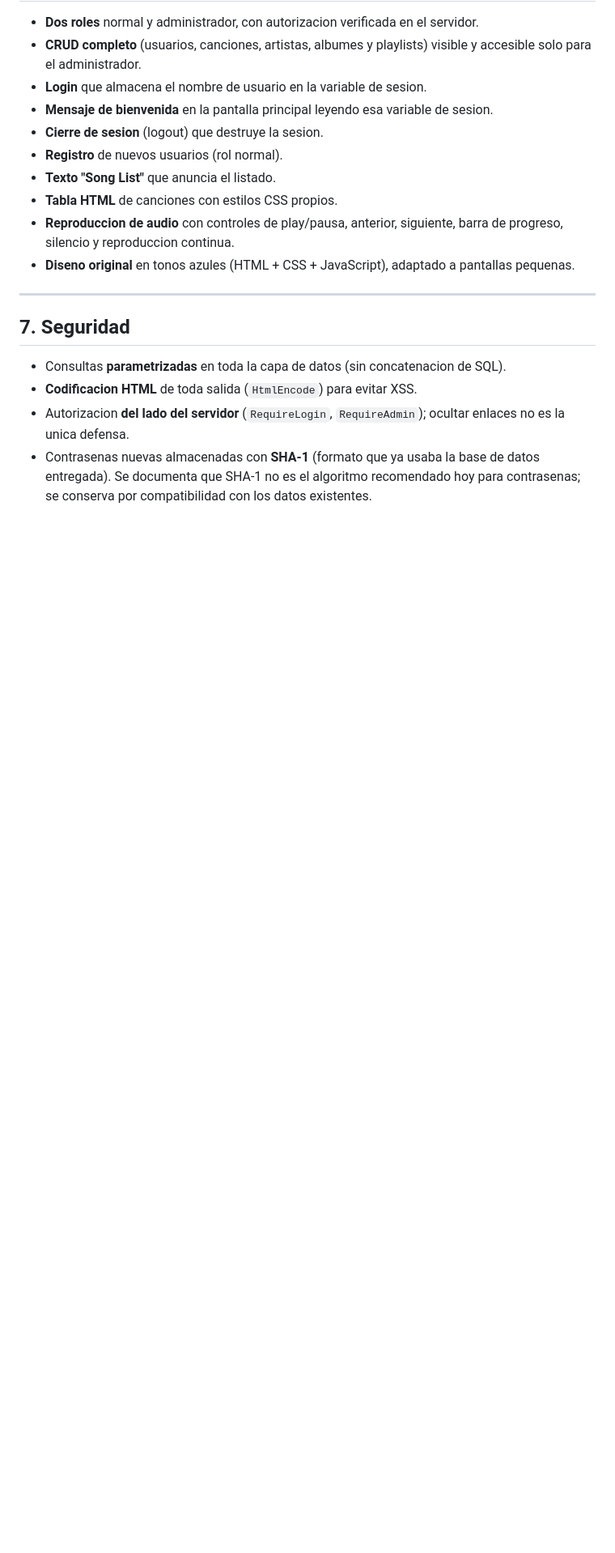
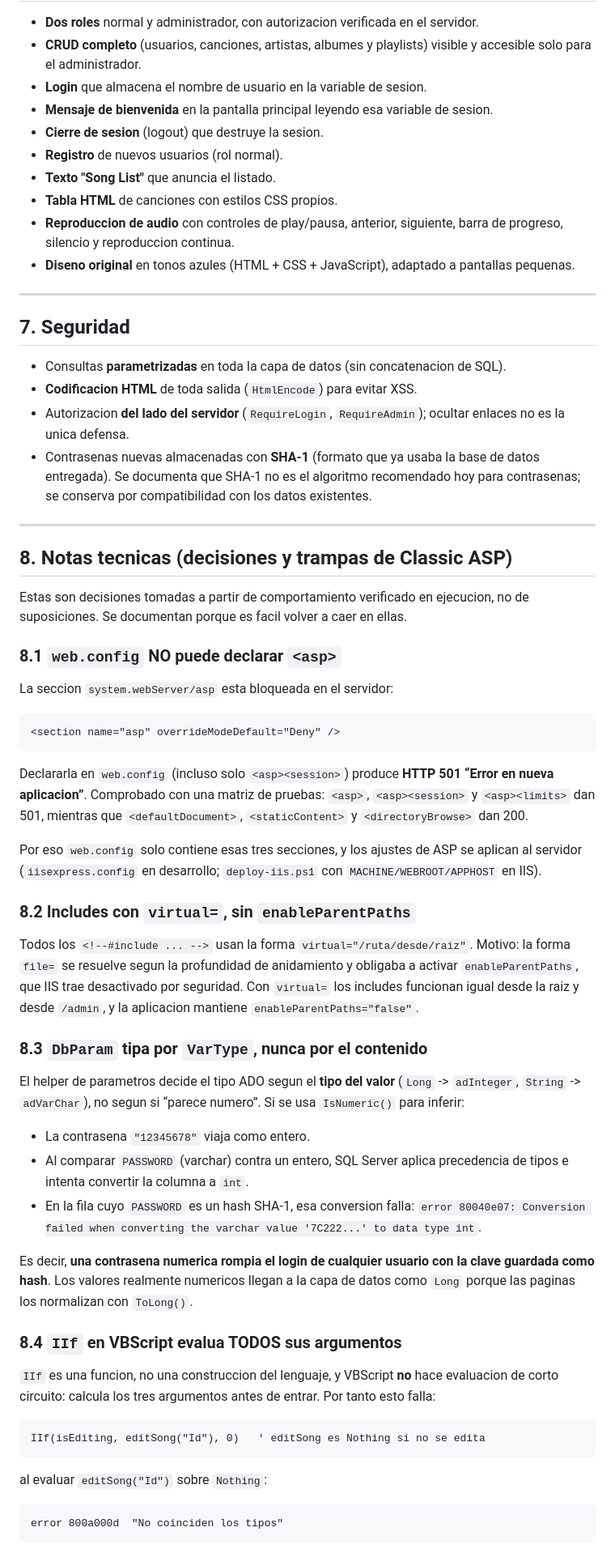
Before and after one commit to GregorySD1707/AppWebAvGregorySalazar, a Markdown page: webapppolimusicv1_asp/README.md, the part around one of its changes. Shown at 81% size. Drawn GitHub-style; blank space fills up the shorter version.

````diff
--- a/webapppolimusicv1_asp/README.md
+++ b/webapppolimusicv1_asp/README.md
@@ -143,3 +150,70 @@ otorga permisos y verifica que el sitio responda en
 - Contrasenas nuevas almacenadas con **SHA-1** (formato que ya usaba la base
   de datos entregada). Se documenta que SHA-1 no es el algoritmo recomendado
   hoy para contrasenas; se conserva por compatibilidad con los datos existentes.
+
+---
+
+## 8. Notas tecnicas (decisiones y trampas de Classic ASP)
+
+Estas son decisiones tomadas a partir de comportamiento verificado en
+ejecucion, no de suposiciones. Se documentan porque es facil volver a
+caer en ellas.
+
+### 8.1 `web.config` NO puede declarar `<asp>`
+
+La seccion `system.webServer/asp` esta bloqueada en el servidor:
+
+```xml
+<section name="asp" overrideModeDefault="Deny" />
+```
+
+Declararla en `web.config` (incluso solo `<asp><session>`) produce
+**HTTP 501 “Error en nueva aplicacion”**. Comprobado con una matriz de
+pruebas: `<asp>`, `<asp><session>` y `<asp><limits>` dan 501, mientras que
+`<defaultDocument>`, `<staticContent>` y `<directoryBrowse>` dan 200.
+
+Por eso `web.config` solo contiene esas tres secciones, y los ajustes de ASP
+se aplican al servidor (`iisexpress.config` en desarrollo;
+`deploy-iis.ps1` con `MACHINE/WEBROOT/APPHOST` en IIS).
+
+### 8.2 Includes con `virtual=`, sin `enableParentPaths`
+
+Todos los `<!--#include ... -->` usan la forma `virtual="/ruta/desde/raiz"`.
+Motivo: la forma `file=` se resuelve segun la profundidad de anidamiento y
+obligaba a activar `enableParentPaths`, que IIS trae desactivado por
+seguridad. Con `virtual=` los includes funcionan igual desde la raiz y desde
+`/admin`, y la aplicacion mantiene `enableParentPaths="false"`.
+
+### 8.3 `DbParam` tipa por `VarType`, nunca por el contenido
+
+El helper de parametros decide el tipo ADO segun el **tipo del valor**
+(`Long` -> `adInteger`, `String` -> `adVarChar`), no segun si “parece
+numero”. Si se usa `IsNumeric()` para inferir:
+
+- La contrasena `"12345678"` viaja como entero.
+- Al comparar `PASSWORD` (varchar) contra un entero, SQL Server aplica
+  precedencia de tipos e intenta convertir la columna a `int`.
+- En la fila cuyo `PASSWORD` es un hash SHA-1, esa conversion falla:
+  `error 80040e07: Conversion failed when converting the varchar value
+  '7C222...' to data type int`.
+
+Es decir, **una contrasena numerica rompia el login de cualquier usuario con
+la clave guardada como hash**. Los valores realmente numericos llegan a la
+capa de datos como `Long` porque las paginas los normalizan con `ToLong()`.
+
+### 8.4 `IIf` en VBScript evalua TODOS sus argumentos
+
+`IIf` es una funcion, no una construccion del lenguaje, y VBScript **no**
+hace evaluacion de corto circuito: calcula los tres argumentos antes de
+entrar. Por tanto esto falla:
+
+```vbscript
+IIf(isEditing, editSong("Id"), 0)   ' editSong es Nothing si no se edita
+```
+
+al evaluar `editSong("Id")` sobre `Nothing`:
+
+```
+error 800a000d  "No coinciden los tipos"
+```
+
````
Also changed, not shown: other parts of webapppolimusicv1_asp/README.md (+45 -0 lines).
